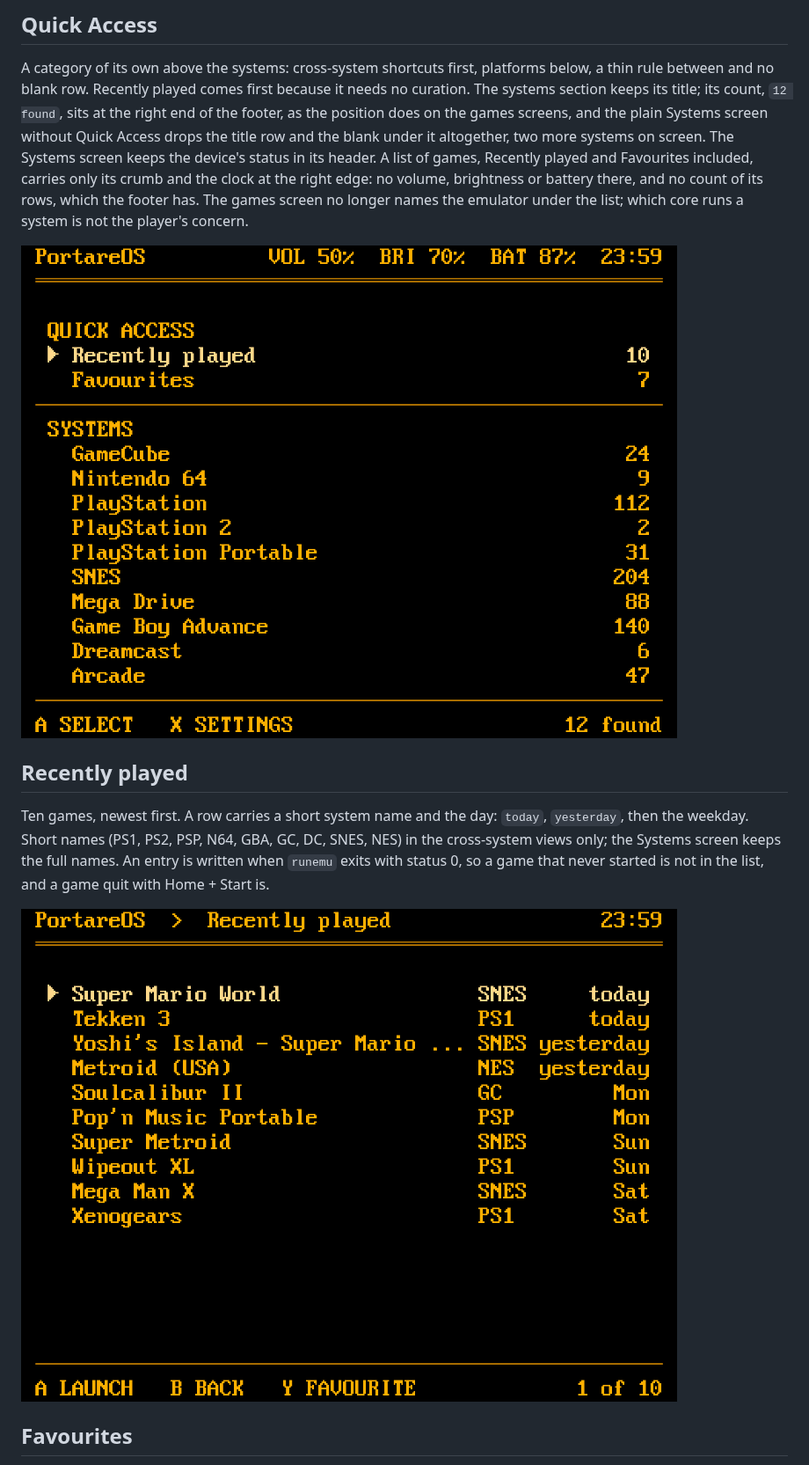
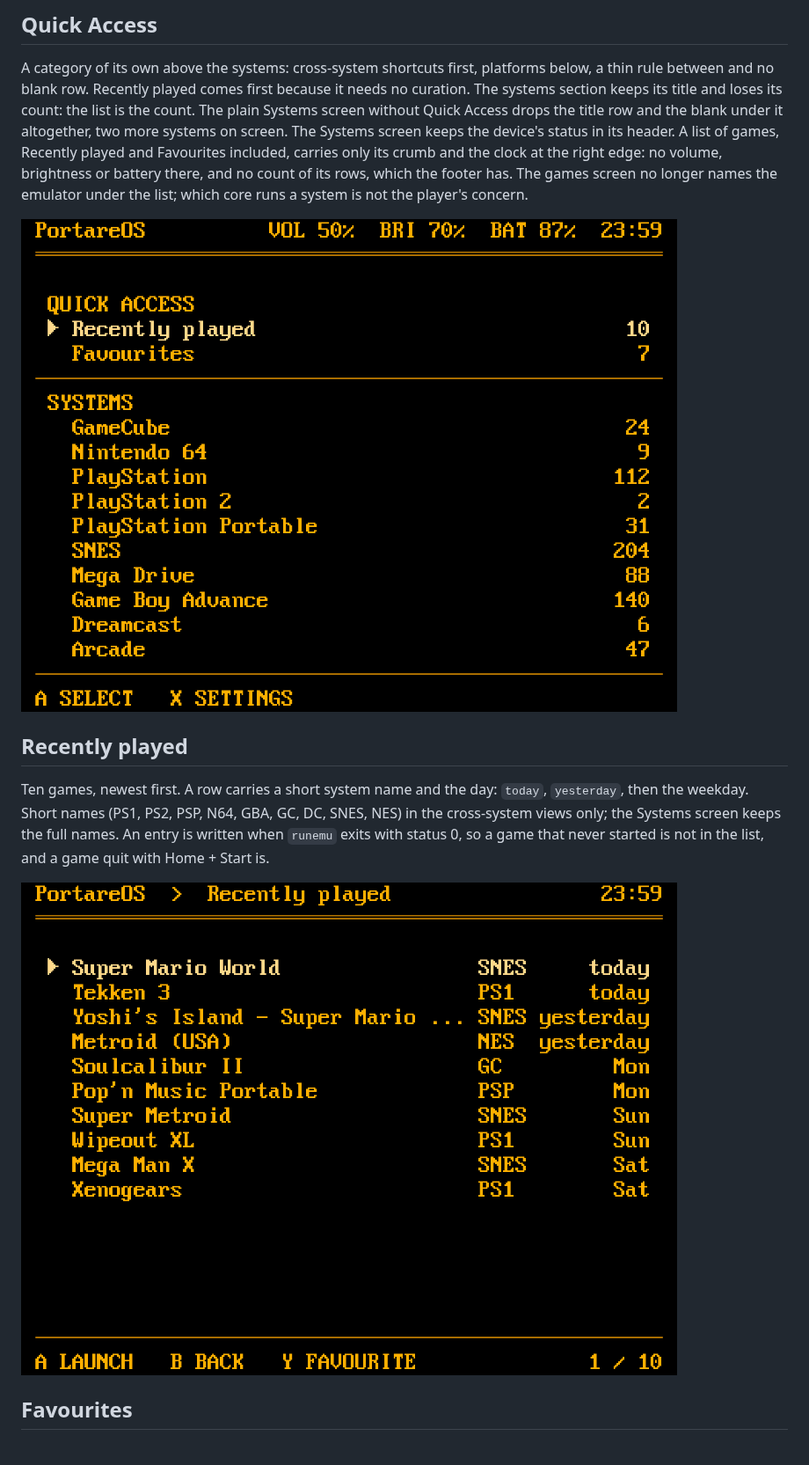
Before and after one commit to portare-ch/portarelauncher, a Markdown page: docs/lists.md, the part around one of its changes. Shown at 88% size. Rendered like a GitHub page; pictures changed too: docs/images/recently-played.png, docs/images/systems-quick-access.png.

Commit message:
mockup: a slash in the position, no count on the Systems screen
13 / 204 instead of 13 of 204; the Systems footer carries no count,
the list is the count.

```diff
--- a/docs/lists.md
+++ b/docs/lists.md
@@ -12,10 +12,9 @@ launcher's own font, so what is shown is what the device can draw.
 A category of its own above the systems: cross-system shortcuts first,
 platforms below, a thin rule between and no blank row. Recently played
 comes first because it needs no curation. The systems section keeps its
-title; its count, `12 found`, sits at the right end of the footer, as the
-position does on the games screens, and the plain Systems screen without
-Quick Access drops the title row and the blank under it altogether, two
-more systems on screen. The Systems screen keeps the device's status in
+title and loses its count: the list is the count. The plain Systems
+screen without Quick Access drops the title row and the blank under it
+altogether, two more systems on screen. The Systems screen keeps the device's status in
 its header. A list of games, Recently played and Favourites included,
 carries only its crumb and the clock at the right edge: no volume,
 brightness or battery there, and no count of its rows, which the footer
```
Also changed, not shown: other parts of docs/lists.md (+1 -1 lines), docs/images/favourites.png, docs/images/games-favourite-selected.png, docs/images/games-long-titles.png, 2 other files.
